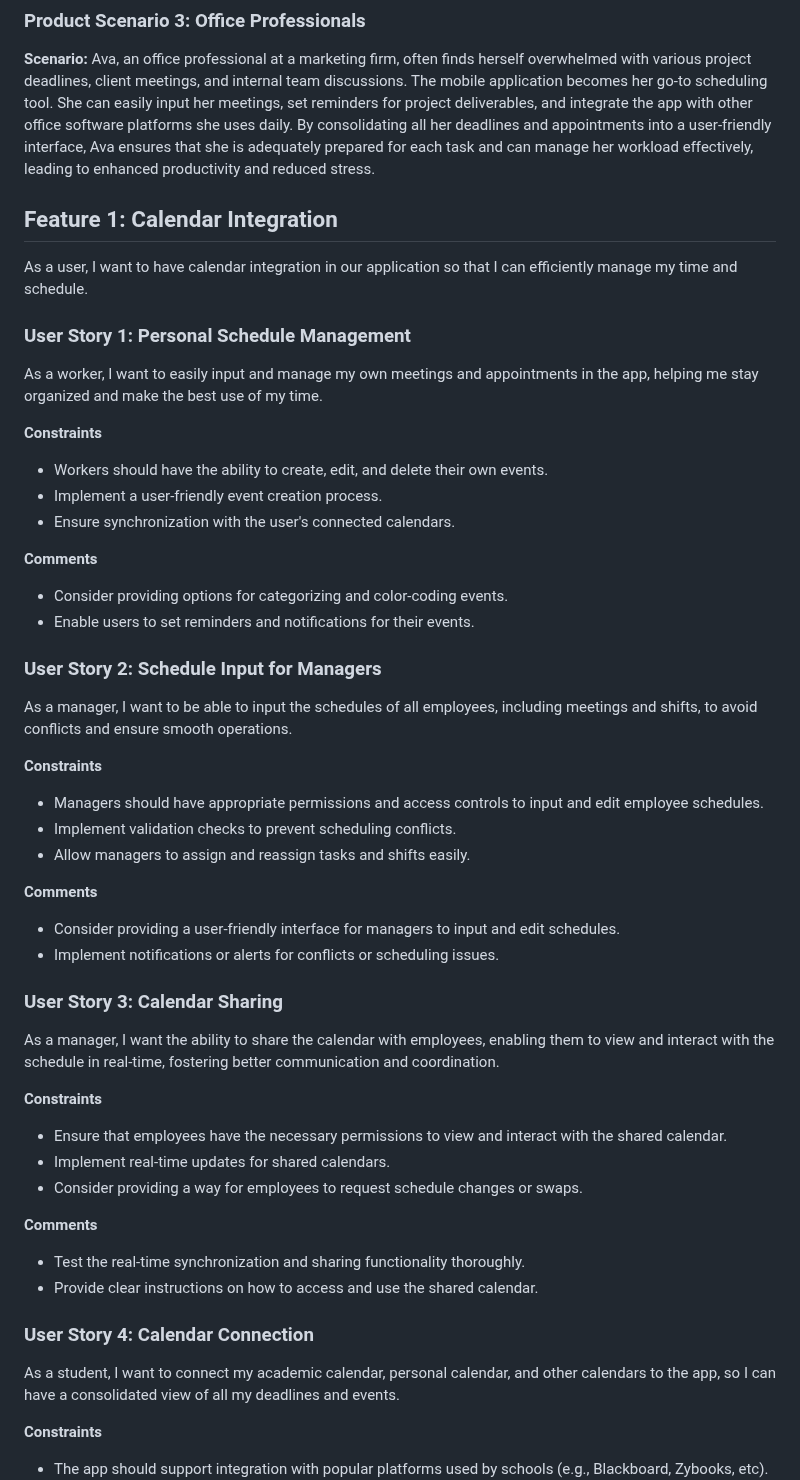
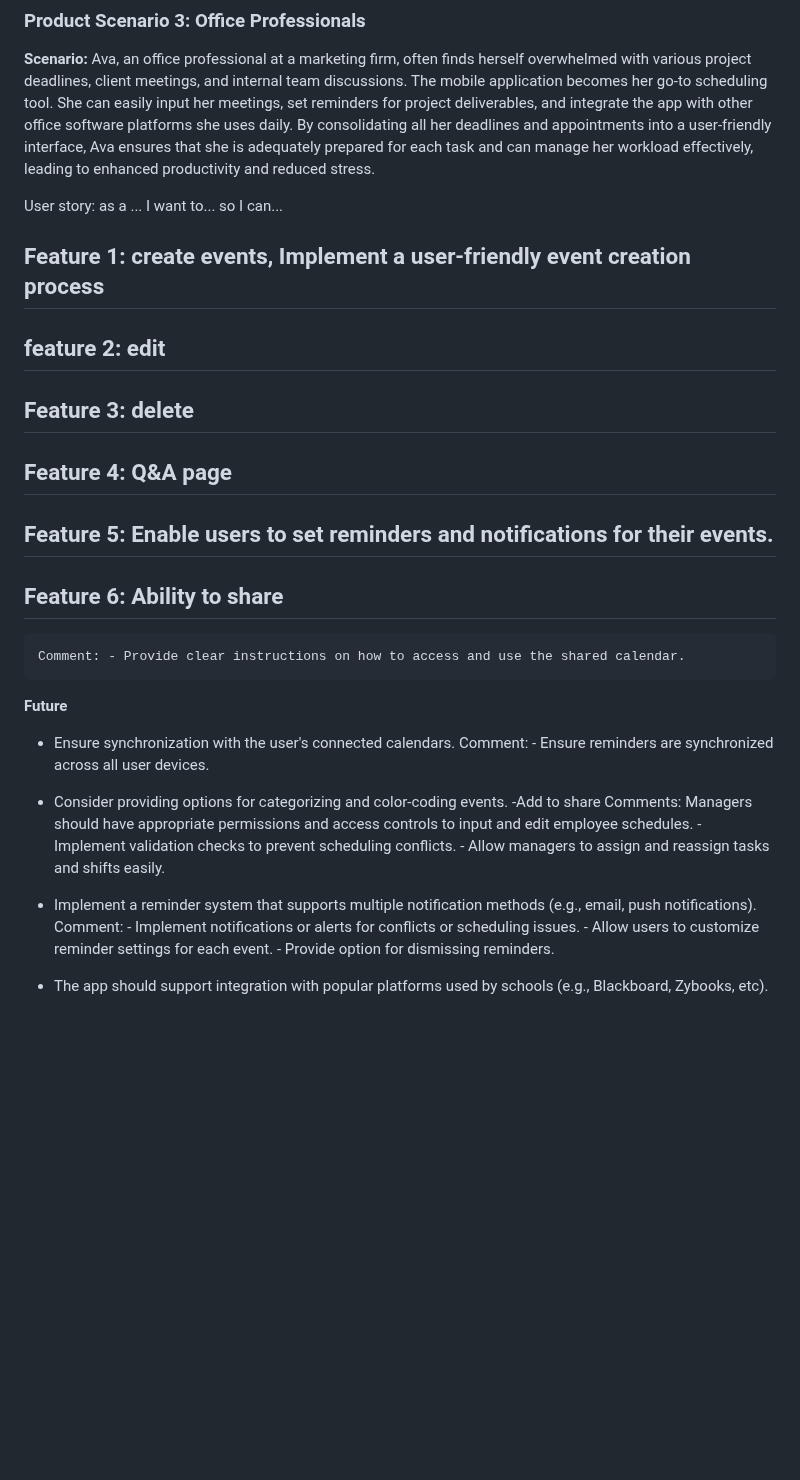
Before and after one commit to Natalie-Zi/csci401w-TaskCenterApp, a Markdown page: Assignment/2-product-personas-and-stories/Our-product-personas-and-stories.md, the part around one of its changes. Rendered like a GitHub page; blank space fills up the shorter version.

Commit message:
Update Our-product-personas-and-stories.md
Needs additional info and fixing

```diff
--- a/Assignment/2-product-personas-and-stories/Our-product-personas-and-stories.md
+++ b/Assignment/2-product-personas-and-stories/Our-product-personas-and-stories.md
@@ -58,60 +58,30 @@ Our product name is TaskCenter.
 
 **Scenario:** Ava, an office professional at a marketing firm, often finds herself overwhelmed with various project deadlines, client meetings, and internal team discussions. The mobile application becomes her go-to scheduling tool. She can easily input her meetings, set reminders for project deliverables, and integrate the app with other office software platforms she uses daily. By consolidating all her deadlines and appointments into a user-friendly interface, Ava ensures that she is adequately prepared for each task and can manage her workload effectively, leading to enhanced productivity and reduced stress.
 
+User story:
+as a ... I want to... so I can...
 
-## Feature 1: Calendar Integration
+## Feature 1: create events, Implement a user-friendly event creation process
+## feature 2: edit
+## Feature 3: delete
+## Feature 4: Q&A page
+## Feature 5: Enable users to set reminders and notifications for their events.
+## Feature 6: Ability to share
+    Comment: - Provide clear instructions on how to access and use the shared calendar.
 
-As a user, I want to have calendar integration in our application so that I can efficiently manage my time and schedule.
 
-### User Story 1: Personal Schedule Management
+**Future**
 
-As a worker, I want to easily input and manage my own meetings and appointments in the app, helping me stay organized and make the best use of my time.
-
-**Constraints**
-
-- Workers should have the ability to create, edit, and delete their own events.
-- Implement a user-friendly event creation process.
 - Ensure synchronization with the user's connected calendars.
-
-**Comments**
+  Comment: - Ensure reminders are synchronized across all user devices.
 
 - Consider providing options for categorizing and color-coding events.
-- Enable users to set reminders and notifications for their events.
-
-### User Story 2: Schedule Input for Managers
-
-As a manager, I want to be able to input the schedules of all employees, including meetings and shifts, to avoid conflicts and ensure smooth operations.
-
-**Constraints**
-
-- Managers should have appropriate permissions and access controls to input and edit employee schedules.
-- Implement validation checks to prevent scheduling conflicts.
-- Allow managers to assign and reassign tasks and shifts easily.
-
-**Comments**
-
-- Consider providing a user-friendly interface for managers to input and edit schedules.
-- Implement notifications or alerts for conflicts or scheduling issues.
-
-### User Story 3: Calendar Sharing
-
-As a manager, I want the ability to share the calendar with employees, enabling them to view and interact with the schedule in real-time, fostering better communication and coordination.
-
-**Constraints**
-
-- Ensure that employees have the necessary permissions to view and interact with the shared calendar.
-- Implement real-time updates for shared calendars.
-- Consider providing a way for employees to request schedule changes or swaps.
-
-**Comments**
-
-- Test the real-time synchronization and sharing functionality thoroughly.
-- Provide clear instructions on how to access and use the shared calendar.
-
-### User Story 4: Calendar Connection
-
-As a student, I want to connect my academic calendar, personal calendar, and other calendars to the app, so I can have a consolidated view of all my deadlines and events.
-
-**Constraints**
-
+-Add to share
+  Comments:  Managers should have appropriate permissions and access controls to input and edit employee schedules.
+            - Implement validation checks to prevent scheduling conflicts.
+            - Allow managers to assign and reassign tasks and shifts easily.
+- Implement a reminder system that supports multiple notification methods (e.g., email, push notifications).
+  Comment: - Implement notifications or alerts for conflicts or scheduling issues.
+          - Allow users to customize reminder settings for each event.
+          - Provide option for dismissing reminders.
 - The app should support integration with popular platforms used by schools (e.g., Blackboard, Zybooks, etc).
```
Also changed, not shown: other parts of Assignment/2-product-personas-and-stories/Our-product-personas-and-stories.md (+2 -20 lines).
